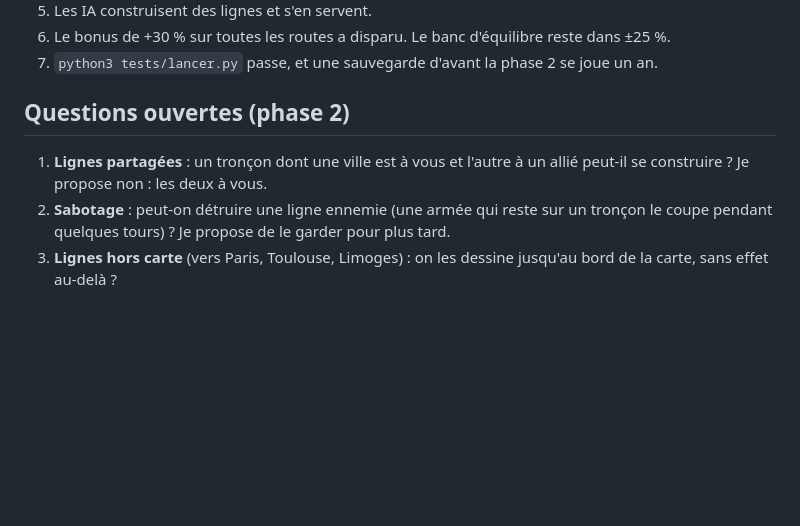
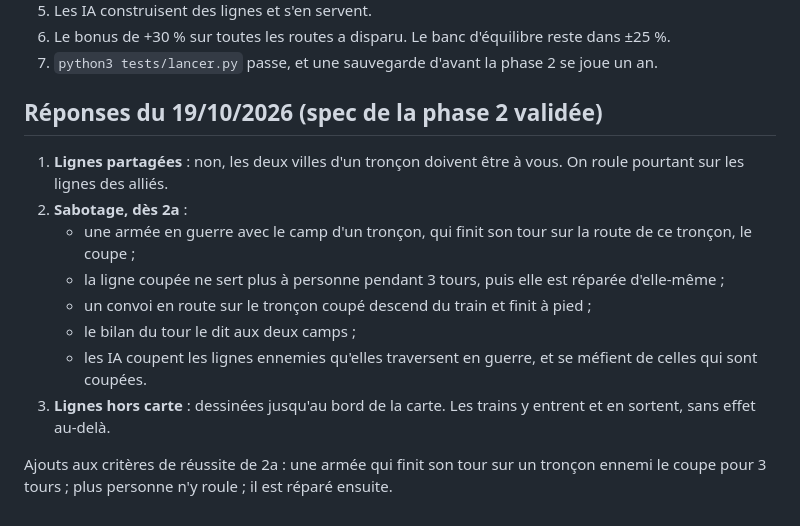
Before and after one commit to pilou33620/web_conquete, a Markdown page: SPEC-TECH.md, the part around the change. Drawn GitHub-style; blank space fills up the shorter version.

Commit message:
Spec, phase 2 validée : lignes chez soi, sabotage dès 2a, lignes jusqu'au bord de la carte
Co-Authored-By: Claude Opus 5.5 <noreply@anthropic.com>

```diff
--- a/SPEC-TECH.md
+++ b/SPEC-TECH.md
@@ -501,11 +501,17 @@ README.md
 6. Le bonus de +30 % sur toutes les routes a disparu. Le banc d'équilibre reste dans ±25 %.
 7. `python3 tests/lancer.py` passe, et une sauvegarde d'avant la phase 2 se joue un an.
 
-## Questions ouvertes (phase 2)
+## Réponses du 19/10/2026 (spec de la phase 2 validée)
 
-1. **Lignes partagées** : un tronçon dont une ville est à vous et l'autre à un allié peut-il se construire ? Je propose
-   non : les deux à vous.
-2. **Sabotage** : peut-on détruire une ligne ennemie (une armée qui reste sur un tronçon le coupe pendant quelques
-   tours) ? Je propose de le garder pour plus tard.
-3. **Lignes hors carte** (vers Paris, Toulouse, Limoges) : on les dessine jusqu'au bord de la carte, sans effet
-   au-delà ?
+1. **Lignes partagées** : non, les deux villes d'un tronçon doivent être à vous. On roule pourtant sur les lignes des
+   alliés.
+2. **Sabotage, dès 2a** :
+   - une armée en guerre avec le camp d'un tronçon, qui finit son tour sur la route de ce tronçon, le coupe ;
+   - la ligne coupée ne sert plus à personne pendant 3 tours, puis elle est réparée d'elle-même ;
+   - un convoi en route sur le tronçon coupé descend du train et finit à pied ;
+   - le bilan du tour le dit aux deux camps ;
+   - les IA coupent les lignes ennemies qu'elles traversent en guerre, et se méfient de celles qui sont coupées.
+3. **Lignes hors carte** : dessinées jusqu'au bord de la carte. Les trains y entrent et en sortent, sans effet au-delà.
+
+Ajouts aux critères de réussite de 2a : une armée qui finit son tour sur un tronçon ennemi le coupe pour 3 tours ;
+plus personne n'y roule ; il est réparé ensuite.
```
